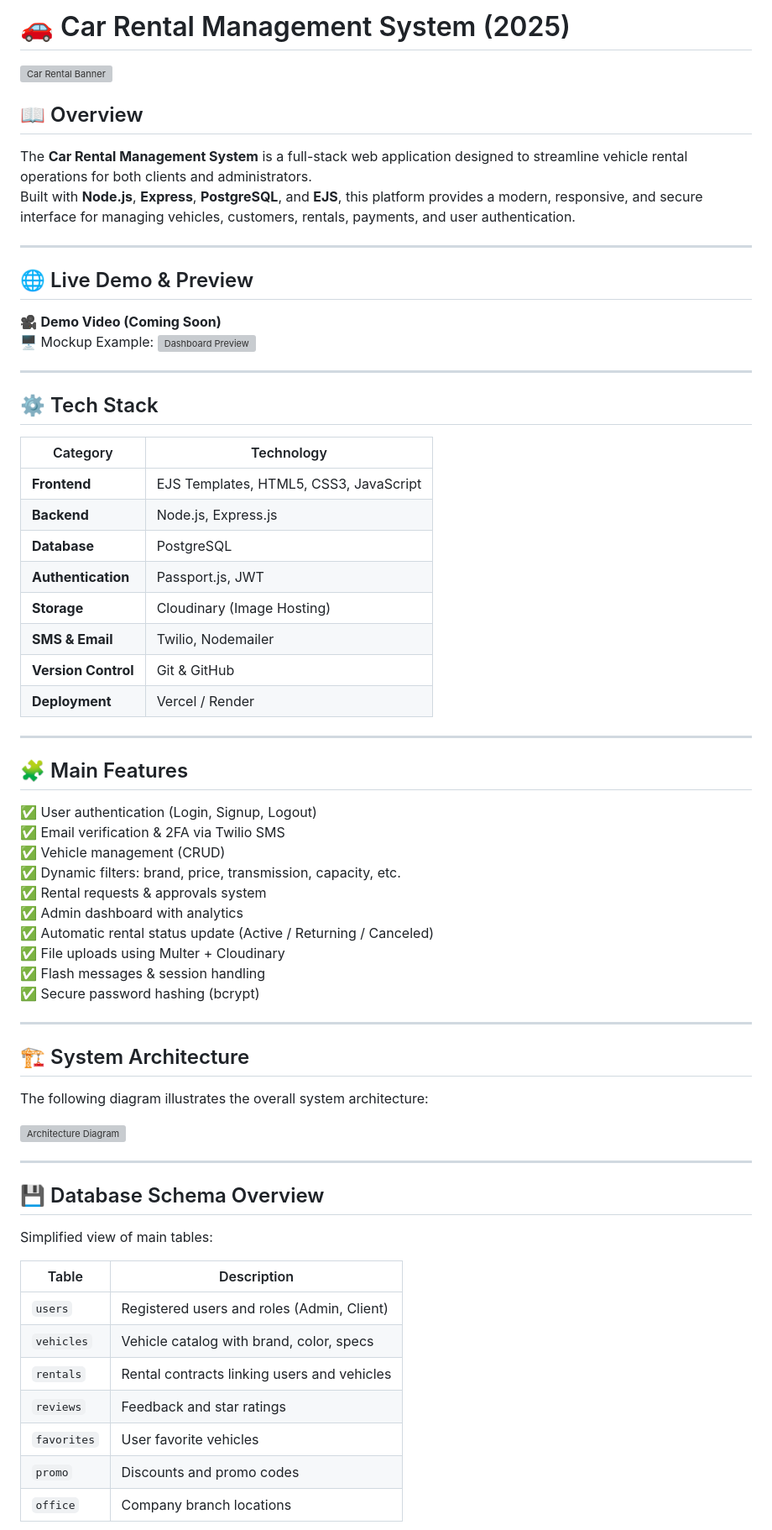
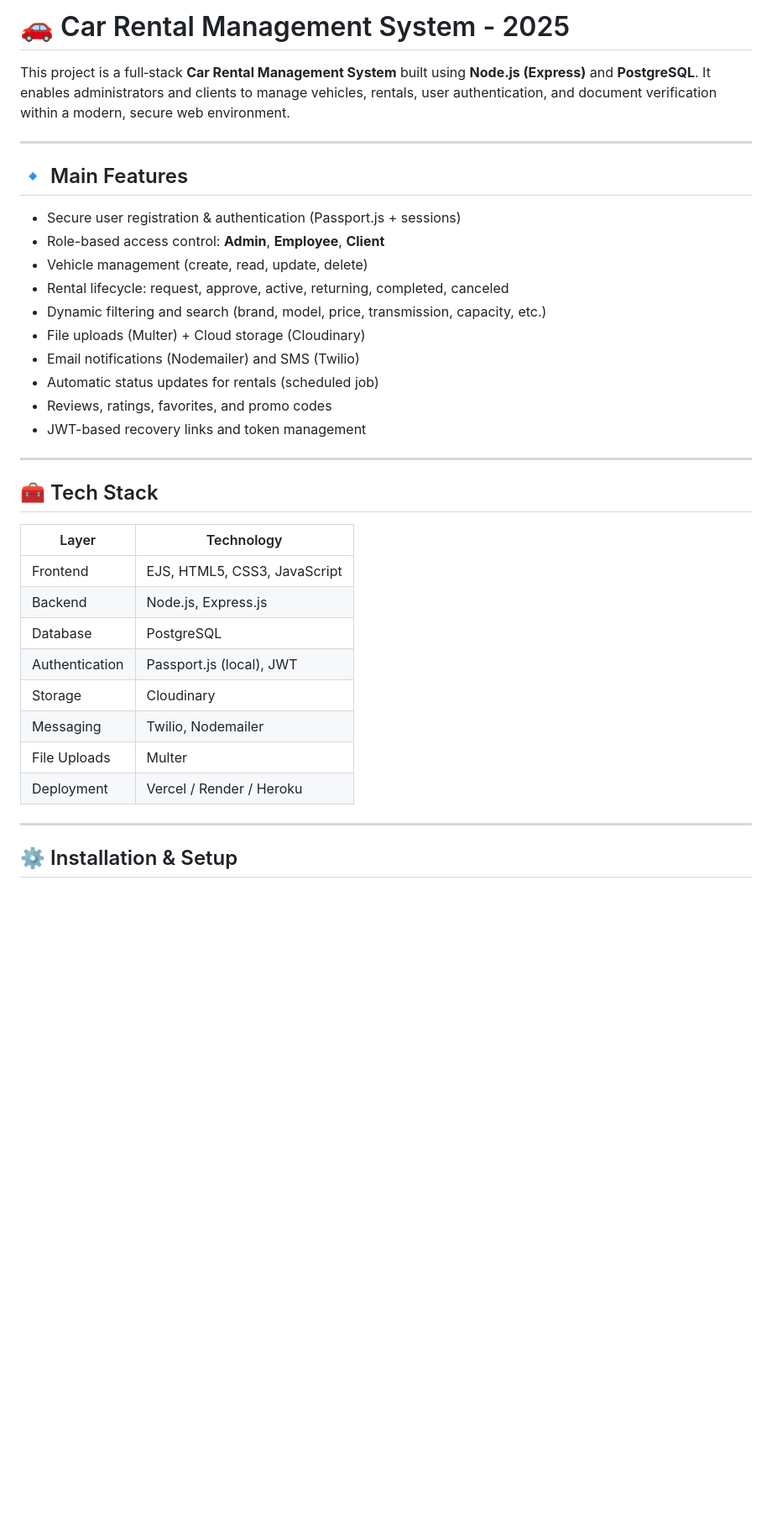
Before and after one commit to SDIKI20/PFE, a Markdown page: README.md, the part around the change printed below. Shown: that part at 84% size. Drawn GitHub-style; blank space fills up the shorter version; grey boxes are pictures that could not be loaded.

Commit message:
Revise README for clarity and structure
Updated README to enhance clarity and organization, including feature lists and installation instructions.

```diff
--- a/README.md
+++ b/README.md
@@ -1,65 +1,38 @@
-# 🚗 Car Rental Management System (2025)
+# 🚗 Car Rental Management System - 2025
 
-![Car Rental Banner](https://cdn.dribbble.com/users/181428/screenshots/16895386/media/99c4bfc6cfb29fa62b9f2da9e515ad4d.png)
-
-## 📖 Overview
-The **Car Rental Management System** is a full-stack web application designed to streamline vehicle rental operations for both clients and administrators.
-Built with **Node.js**, **Express**, **PostgreSQL**, and **EJS**, this platform provides a modern, responsive, and secure interface for managing vehicles, customers, rentals, payments, and user authentication.
+This project is a full‑stack **Car Rental Management System** built using **Node.js (Express)** and **PostgreSQL**. It enables administrators and clients to manage vehicles, rentals, user authentication, and document verification within a modern, secure web environment.
 
 ---
 
-## 🌐 Live Demo & Preview
-🎥 **Demo Video (Coming Soon)**
-🖥️ Mockup Example:
-![Dashboard Preview](https://cdn.dribbble.com/users/1541795/screenshots/16548014/media/b72db295c1f22bfb728fb7e8f47135ea.png)
+## 🔹 Main Features
+
+- Secure user registration & authentication (Passport.js + sessions)
+- Role-based access control: **Admin**, **Employee**, **Client**
+- Vehicle management (create, read, update, delete)
+- Rental lifecycle: request, approve, active, returning, completed, canceled
+- Dynamic filtering and search (brand, model, price, transmission, capacity, etc.)
+- File uploads (Multer) + Cloud storage (Cloudinary)
+- Email notifications (Nodemailer) and SMS (Twilio)
+- Automatic status updates for rentals (scheduled job)
+- Reviews, ratings, favorites, and promo codes
+- JWT-based recovery links and token management
 
 ---
 
-## ⚙️ Tech Stack
-| Category | Technology |
-|-----------|-------------|
-| **Frontend** | EJS Templates, HTML5, CSS3, JavaScript |
-| **Backend** | Node.js, Express.js |
-| **Database** | PostgreSQL |
-| **Authentication** | Passport.js, JWT |
-| **Storage** | Cloudinary (Image Hosting) |
-| **SMS & Email** | Twilio, Nodemailer |
-| **Version Control** | Git & GitHub |
-| **Deployment** | Vercel / Render |
+## 🧰 Tech Stack
+
+| Layer | Technology |
+|-------|------------|
+| Frontend | EJS, HTML5, CSS3, JavaScript |
+| Backend | Node.js, Express.js |
+| Database | PostgreSQL |
+| Authentication | Passport.js (local), JWT |
+| Storage | Cloudinary |
+| Messaging | Twilio, Nodemailer |
+| File Uploads | Multer |
+| Deployment | Vercel / Render / Heroku |
 
 ---
 
-## 🧩 Main Features
-✅ User authentication (Login, Signup, Logout)
-✅ Email verification & 2FA via Twilio SMS
-✅ Vehicle management (CRUD)
-✅ Dynamic filters: brand, price, transmission, capacity, etc.
-✅ Rental requests & approvals system
-✅ Admin dashboard with analytics
-✅ Automatic rental status update (Active / Returning / Canceled)
-✅ File uploads using Multer + Cloudinary
-✅ Flash messages & session handling
-✅ Secure password hashing (bcrypt)
+## ⚙️ Installation & Setup
 
----
-
-## 🏗️ System Architecture
-The following diagram illustrates the overall system architecture:
-
-![Architecture Diagram](https://cdn.dribbble.com/users/938590/screenshots/17336752/media/1880b6fd784c6b12b81b44e36db4df44.png)
-
----
-
-## 💾 Database Schema Overview
-Simplified view of main tables:
-
-| Table | Description |
-|--------|--------------|
-| `users` | Registered users and roles (Admin, Client) |
-| `vehicles` | Vehicle catalog with brand, color, specs |
-| `rentals` | Rental contracts linking users and vehicles |
-| `reviews` | Feedback and star ratings |
-| `favorites` | User favorite vehicles |
-| `promo` | Discounts and promo codes |
-| `office` | Company branch locations |
-
```
Also changed, not shown: other parts of README.md (+43 -45 lines).
